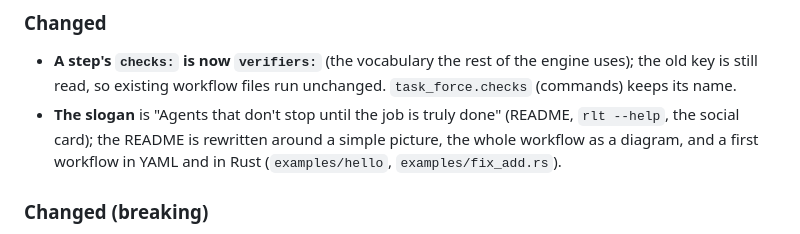
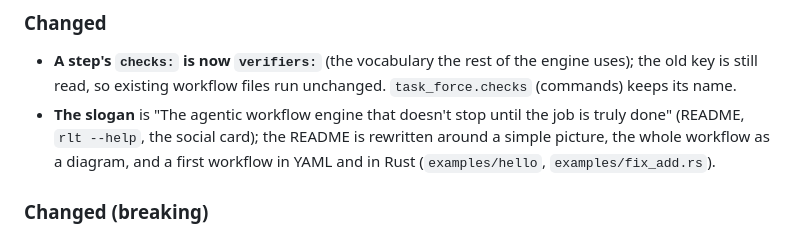
Before and after one commit to ssenge/AgenticGoGo, a Markdown page: CHANGELOG.md, the part around the change. GitHub-like rendering.

```diff
--- a/CHANGELOG.md
+++ b/CHANGELOG.md
@@ -25,7 +25,7 @@ Notable changes to Relentless (called AgenticGoGo, binary `agg`, up to 0.0.51; t
 
 - **A step's `checks:` is now `verifiers:`** (the vocabulary the rest of the engine uses); the old key is still read, so existing
   workflow files run unchanged. `task_force.checks` (commands) keeps its name.
-- **The slogan** is "Agents that don't stop until the job is truly done" (README, `rlt --help`, the social card); the README is
+- **The slogan** is "The agentic workflow engine that doesn't stop until the job is truly done" (README, `rlt --help`, the social card); the README is
   rewritten around a simple picture, the whole workflow as a diagram, and a first workflow in YAML and in Rust
   (`examples/hello`, `examples/fix_add.rs`).
 
```
Also changed, not shown: README.md (+4 -3 lines), assets/features.png, assets/intro.png, assets/logo-wordmark.png, assets/social.png, 8 other files.
